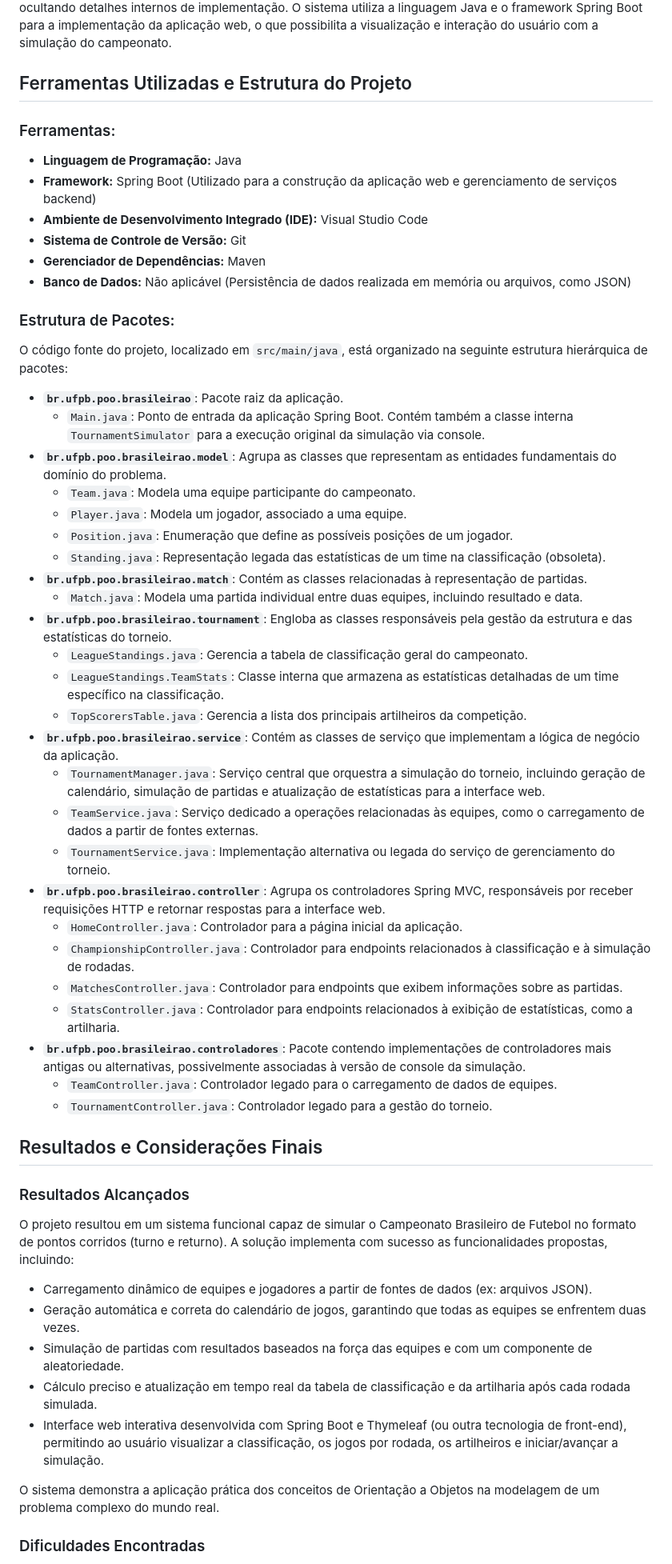
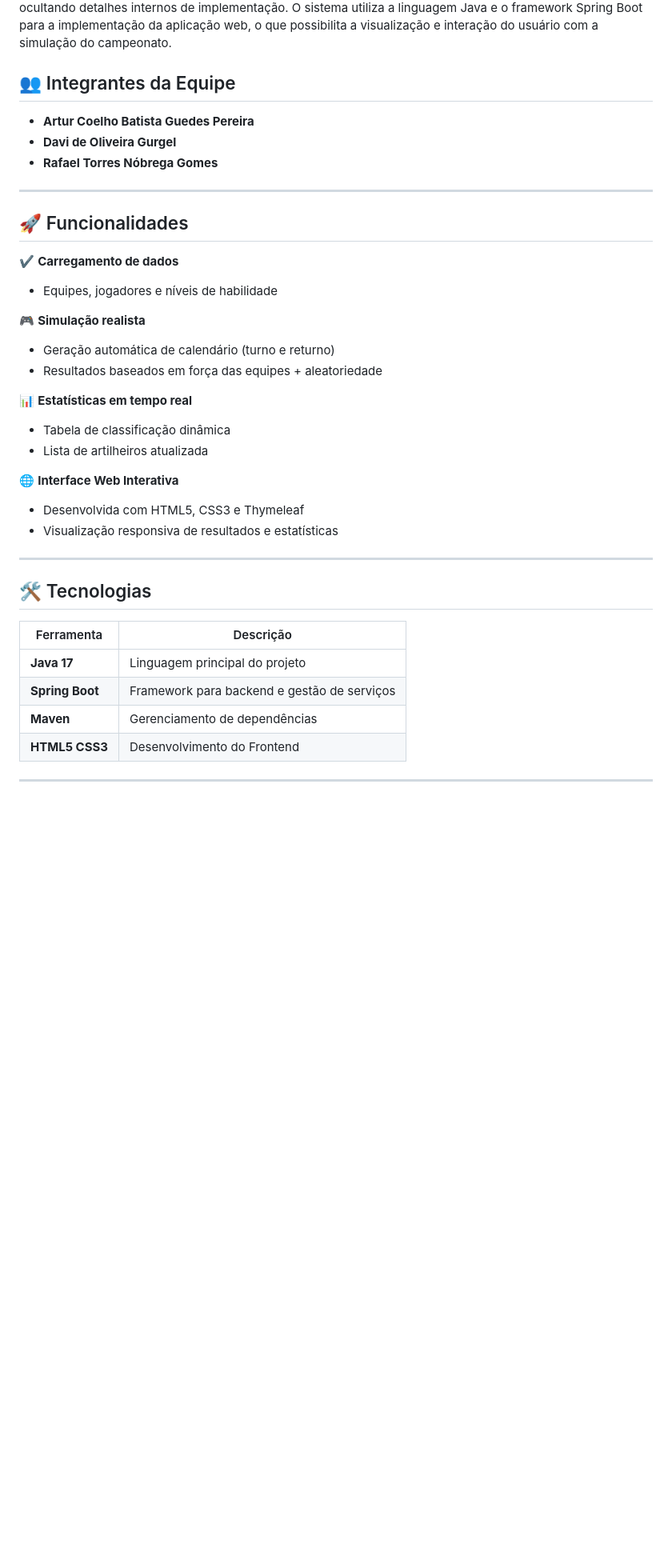
Before and after one commit to arturpereira12/poo_brasileirao, a Markdown page: README.md, the part around one of its changes. Shown at 80% size. Rendered like a GitHub page; blank space fills up the shorter version.

```diff
--- a/README.md
+++ b/README.md
@@ -23,60 +11,41 @@ As funcionalidades implementadas no sistema incluem:
 
 O desenvolvimento do sistema foi fundamentado nos princípios da Programação Orientada a Objetos (POO). Por exemplo, **encapsulamento** foi aplicado na criação de classes como `Time` e `Jogador`, que agrupam atributos (como nome, nível) e comportamentos (como calcular força). A **abstração** permitiu modelar entidades complexas do mundo real (campeonato, partida) em classes que expõem funcionalidades essenciais, ocultando detalhes internos de implementação. O sistema utiliza a linguagem Java e o framework Spring Boot para a implementação da aplicação web, o que possibilita a visualização e interação do usuário com a simulação do campeonato.
 
-## Ferramentas Utilizadas e Estrutura do Projeto
+## 👥 Integrantes da Equipe
 
-### Ferramentas:
+- **Artur Coelho Batista Guedes Pereira**
+- **Davi de Oliveira Gurgel**
+- **Rafael Torres Nóbrega Gomes**
 
-*   **Linguagem de Programação:** Java
-*   **Framework:** Spring Boot (Utilizado para a construção da aplicação web e gerenciamento de serviços backend)
-*   **Ambiente de Desenvolvimento Integrado (IDE):** Visual Studio Code
-*   **Sistema de Controle de Versão:** Git
-*   **Gerenciador de Dependências:** Maven
-*   **Banco de Dados:** Não aplicável (Persistência de dados realizada em memória ou arquivos, como JSON)
+---
 
-### Estrutura de Pacotes:
+## 🚀 Funcionalidades
 
-O código fonte do projeto, localizado em `src/main/java`, está organizado na seguinte estrutura hierárquica de pacotes:
+✔️ **Carregamento de dados**
+   - Equipes, jogadores e níveis de habilidade
 
-*   **`br.ufpb.poo.brasileirao`**: Pacote raiz da aplicação.
-    *   `Main.java`: Ponto de entrada da aplicação Spring Boot. Contém também a classe interna `TournamentSimulator` para a execução original da simulação via console.
-*   **`br.ufpb.poo.brasileirao.model`**: Agrupa as classes que representam as entidades fundamentais do domínio do problema.
-    *   `Team.java`: Modela uma equipe participante do campeonato.
-    *   `Player.java`: Modela um jogador, associado a uma equipe.
-    *   `Position.java`: Enumeração que define as possíveis posições de um jogador.
-    *   `Standing.java`: Representação legada das estatísticas de um time na classificação (obsoleta).
-*   **`br.ufpb.poo.brasileirao.match`**: Contém as classes relacionadas à representação de partidas.
-    *   `Match.java`: Modela uma partida individual entre duas equipes, incluindo resultado e data.
-*   **`br.ufpb.poo.brasileirao.tournament`**: Engloba as classes responsáveis pela gestão da estrutura e das estatísticas do torneio.
-    *   `LeagueStandings.java`: Gerencia a tabela de classificação geral do campeonato.
-    *   `LeagueStandings.TeamStats`: Classe interna que armazena as estatísticas detalhadas de um time específico na classificação.
-    *   `TopScorersTable.java`: Gerencia a lista dos principais artilheiros da competição.
-*   **`br.ufpb.poo.brasileirao.service`**: Contém as classes de serviço que implementam a lógica de negócio da aplicação.
-    *   `TournamentManager.java`: Serviço central que orquestra a simulação do torneio, incluindo geração de calendário, simulação de partidas e atualização de estatísticas para a interface web.
-    *   `TeamService.java`: Serviço dedicado a operações relacionadas às equipes, como o carregamento de dados a partir de fontes externas.
-    *   `TournamentService.java`: Implementação alternativa ou legada do serviço de gerenciamento do torneio.
-*   **`br.ufpb.poo.brasileirao.controller`**: Agrupa os controladores Spring MVC, responsáveis por receber requisições HTTP e retornar respostas para a interface web.
-    *   `HomeController.java`: Controlador para a página inicial da aplicação.
-    *   `ChampionshipController.java`: Controlador para endpoints relacionados à classificação e à simulação de rodadas.
-    *   `MatchesController.java`: Controlador para endpoints que exibem informações sobre as partidas.
-    *   `StatsController.java`: Controlador para endpoints relacionados à exibição de estatísticas, como a artilharia.
-*   **`br.ufpb.poo.brasileirao.controladores`**: Pacote contendo implementações de controladores mais antigas ou alternativas, possivelmente associadas à versão de console da simulação.
-    *   `TeamController.java`: Controlador legado para o carregamento de dados de equipes.
-    *   `TournamentController.java`: Controlador legado para a gestão do torneio.
+🎮 **Simulação realista**
+   - Geração automática de calendário (turno e returno)
+   - Resultados baseados em força das equipes + aleatoriedade
 
-## Resultados e Considerações Finais
+📊 **Estatísticas em tempo real**
+   - Tabela de classificação dinâmica
+   - Lista de artilheiros atualizada
 
-### Resultados Alcançados
+🌐 **Interface Web Interativa**
+   - Desenvolvida com HTML5, CSS3 e Thymeleaf
+   - Visualização responsiva de resultados e estatísticas
 
-O projeto resultou em um sistema funcional capaz de simular o Campeonato Brasileiro de Futebol no formato de pontos corridos (turno e returno). A solução implementa com sucesso as funcionalidades propostas, incluindo:
+---
 
-*   Carregamento dinâmico de equipes e jogadores a partir de fontes de dados (ex: arquivos JSON).
-*   Geração automática e correta do calendário de jogos, garantindo que todas as equipes se enfrentem duas vezes.
-*   Simulação de partidas com resultados baseados na força das equipes e com um componente de aleatoriedade.
-*   Cálculo preciso e atualização em tempo real da tabela de classificação e da artilharia após cada rodada simulada.
-*   Interface web interativa desenvolvida com Spring Boot e Thymeleaf (ou outra tecnologia de front-end), permitindo ao usuário visualizar a classificação, os jogos por rodada, os artilheiros e iniciar/avançar a simulação.
+## 🛠️ Tecnologias
 
-O sistema demonstra a aplicação prática dos conceitos de Orientação a Objetos na modelagem de um problema complexo do mundo real.
+| Ferramenta           | Descrição                                  |
+|----------------------|--------------------------------------------|
+| **Java 17**          | Linguagem principal do projeto            |
+| **Spring Boot**      | Framework para backend e gestão de serviços|
+| **Maven**            | Gerenciamento de dependências             |
+| **HTML5 CSS3**              | Desenvolvimento do Frontend                      |
 
-### Dificuldades Encontradas
+---
 
```
Also changed, not shown: other parts of README.md (+70 -22 lines).
